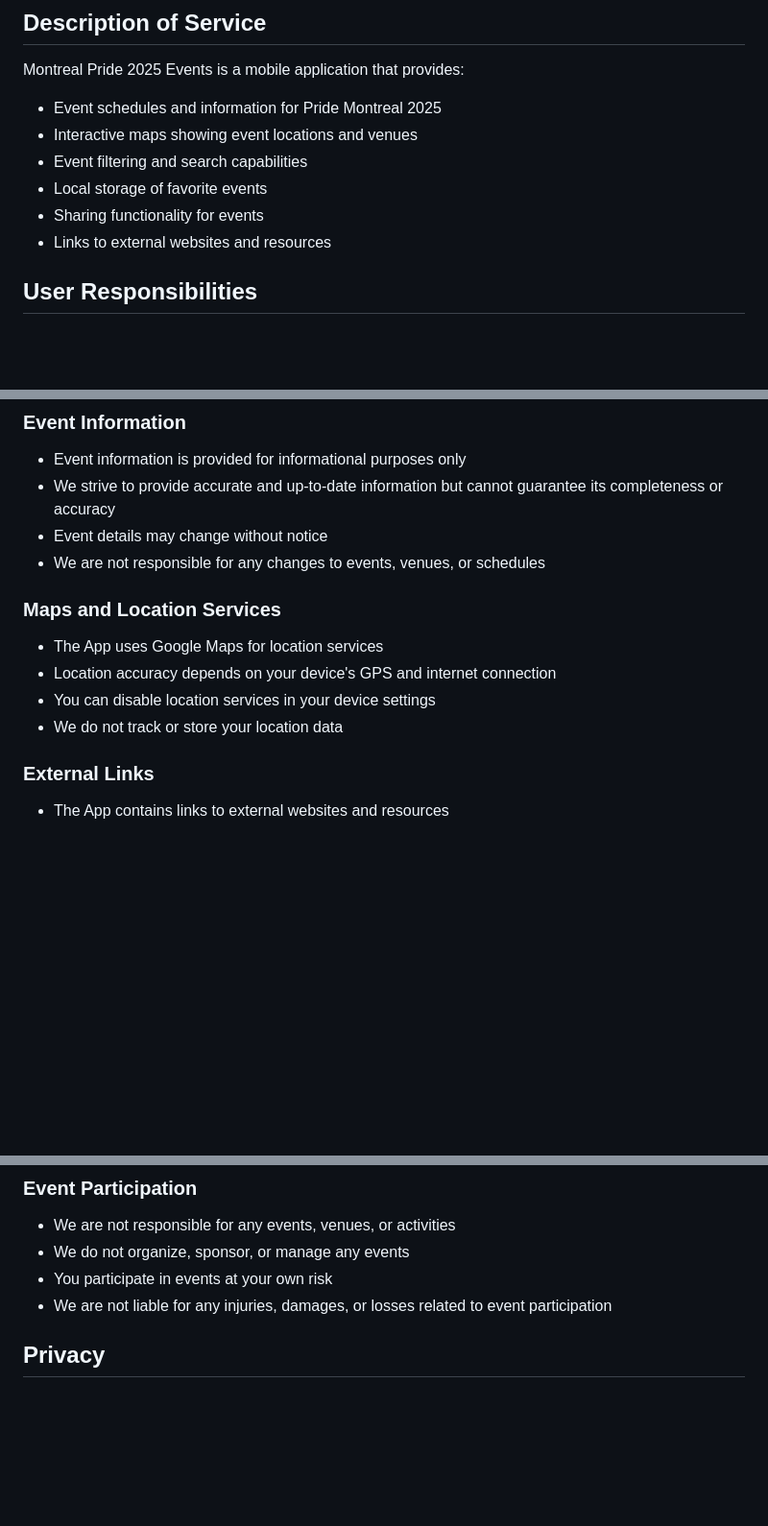
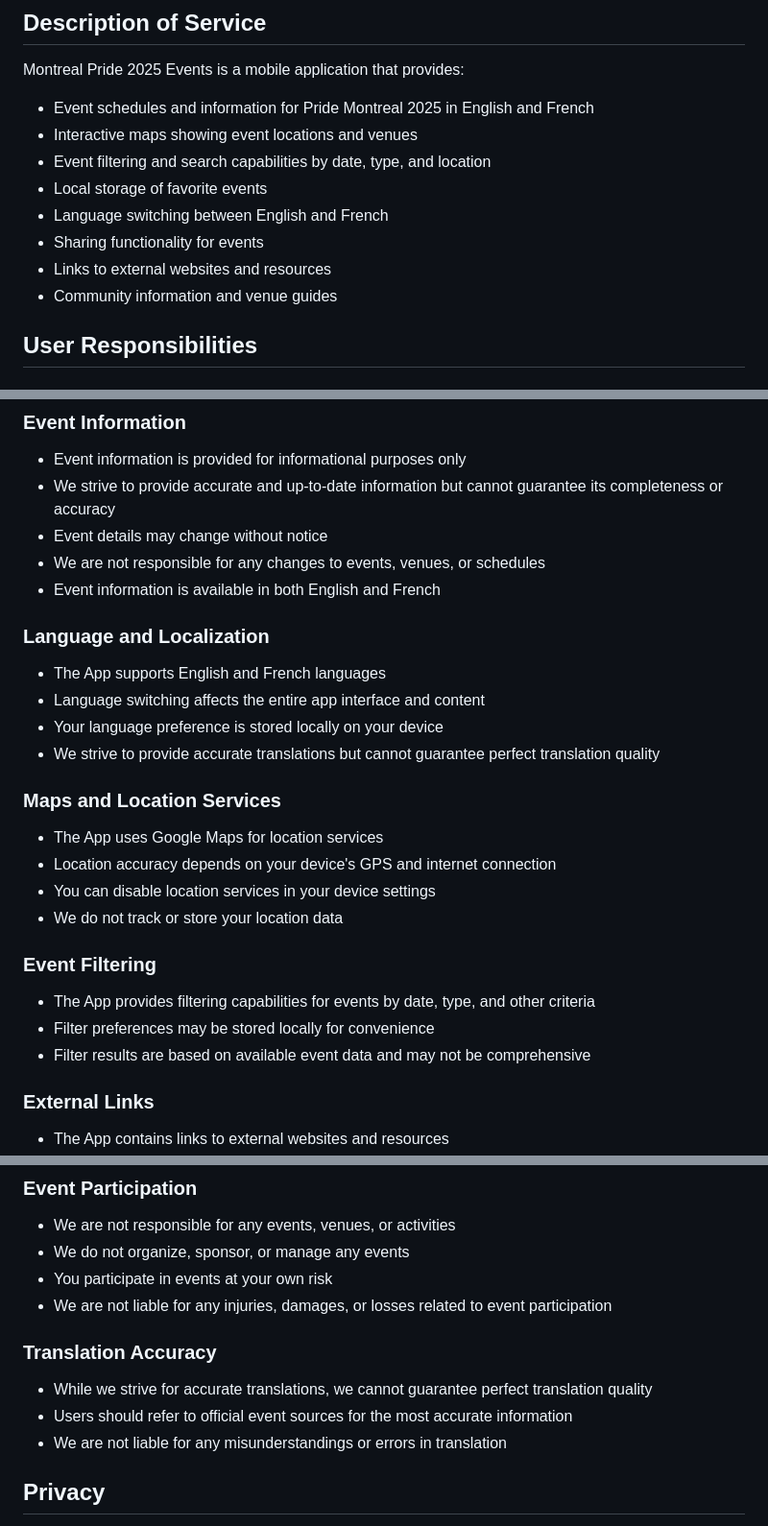
Before and after one commit to Jidzo1/pride2025-app-legal, a Markdown page: TERMS_OF_SERVICE.md, 3 parts joined by grey strips. Shown at 96% size. Drawn GitHub-style; blank space fills up the shorter version.

```diff
--- a/TERMS_OF_SERVICE.md
+++ b/TERMS_OF_SERVICE.md
@@ -9,12 +9,14 @@ By downloading, installing, or using the Montreal Pride 2025 Events mobile appli
 ## Description of Service
 
 Montreal Pride 2025 Events is a mobile application that provides:
-- Event schedules and information for Pride Montreal 2025
+- Event schedules and information for Pride Montreal 2025 in English and French
 - Interactive maps showing event locations and venues
-- Event filtering and search capabilities
+- Event filtering and search capabilities by date, type, and location
 - Local storage of favorite events
+- Language switching between English and French
 - Sharing functionality for events
 - Links to external websites and resources
+- Community information and venue guides
 
 ## User Responsibilities
 
@@ -37,12 +39,24 @@ You agree to use the App only for lawful purposes and in accordance with these T
 - We strive to provide accurate and up-to-date information but cannot guarantee its completeness or accuracy
 - Event details may change without notice
 - We are not responsible for any changes to events, venues, or schedules
+- Event information is available in both English and French
+
+### Language and Localization
+- The App supports English and French languages
+- Language switching affects the entire app interface and content
+- Your language preference is stored locally on your device
+- We strive to provide accurate translations but cannot guarantee perfect translation quality
 
 ### Maps and Location Services
 - The App uses Google Maps for location services
 - Location accuracy depends on your device's GPS and internet connection
 - You can disable location services in your device settings
 - We do not track or store your location data
+
+### Event Filtering
+- The App provides filtering capabilities for events by date, type, and other criteria
+- Filter preferences may be stored locally for convenience
+- Filter results are based on available event data and may not be comprehensive
 
 ### External Links
 - The App contains links to external websites and resources
@@ -81,6 +95,11 @@ TO THE MAXIMUM EXTENT PERMITTED BY LAW, WE SHALL NOT BE LIABLE FOR ANY INDIRECT,
 - We do not organize, sponsor, or manage any events
 - You participate in events at your own risk
 - We are not liable for any injuries, damages, or losses related to event participation
+
+### Translation Accuracy
+- While we strive for accurate translations, we cannot guarantee perfect translation quality
+- Users should refer to official event sources for the most accurate information
+- We are not liable for any misunderstandings or errors in translation
 
 ## Privacy
 
```
